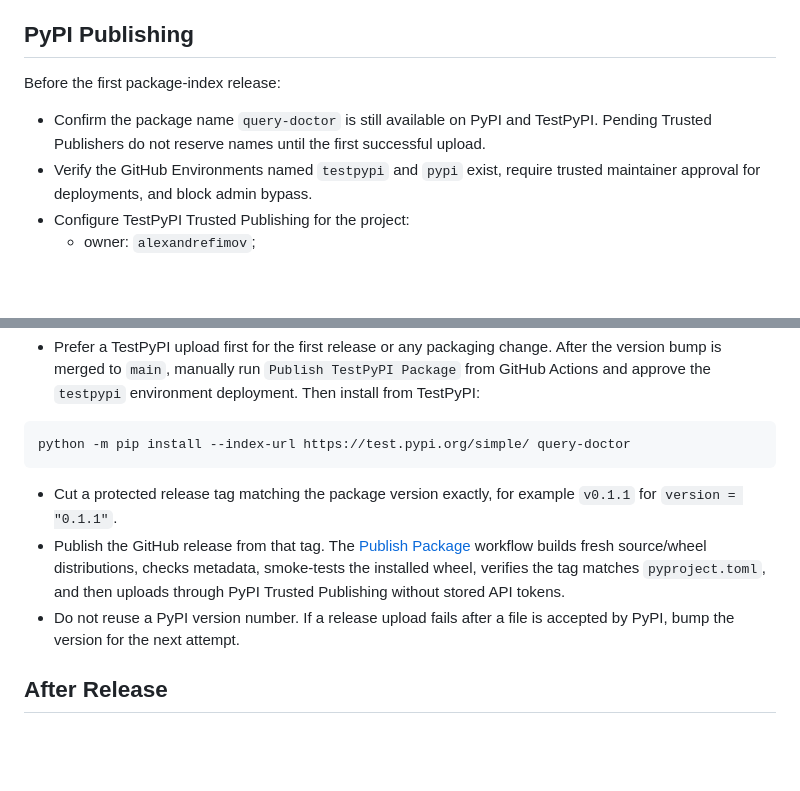
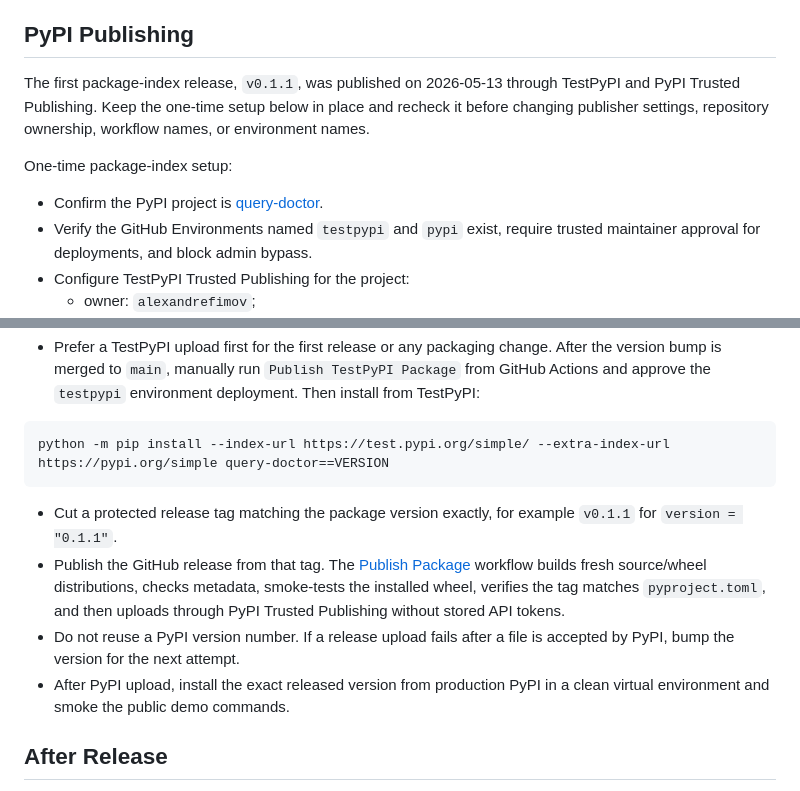
Before and after one commit to alexandrefimov/Query-Doctor, a Markdown page: docs/release-checklist.md, 2 parts joined by grey strips. Rendered like a GitHub page; blank space fills up the shorter version.

Commit message:
Refresh docs after PyPI release

````diff
--- a/docs/release-checklist.md
+++ b/docs/release-checklist.md
@@ -120,11 +120,14 @@ Review at minimum:
 
 ## PyPI Publishing
 
-Before the first package-index release:
+The first package-index release, `v0.1.1`, was published on 2026-05-13 through
+TestPyPI and PyPI Trusted Publishing. Keep the one-time setup below in place and
+recheck it before changing publisher settings, repository ownership, workflow
+names, or environment names.
 
-- Confirm the package name `query-doctor` is still available on PyPI and
-  TestPyPI. Pending Trusted Publishers do not reserve names until the first
-  successful upload.
+One-time package-index setup:
+
+- Confirm the PyPI project is [query-doctor](https://pypi.org/project/query-doctor/).
 - Verify the GitHub Environments named `testpypi` and `pypi` exist, require
   trusted maintainer approval for deployments, and block admin bypass.
 - Configure TestPyPI Trusted Publishing for the project:
@@ -163,7 +166,7 @@ python -m twine check dist/*
   environment deployment. Then install from TestPyPI:
 
 ```bash
-python -m pip install --index-url https://test.pypi.org/simple/ query-doctor
+python -m pip install --index-url https://test.pypi.org/simple/ --extra-index-url https://pypi.org/simple query-doctor==VERSION
 ```
 
 - Cut a protected release tag matching the package version exactly, for example
@@ -175,6 +178,8 @@ python -m pip install --index-url https://test.pypi.org/simple/ query-doctor
   Trusted Publishing without stored API tokens.
 - Do not reuse a PyPI version number. If a release upload fails after a file is
   accepted by PyPI, bump the version for the next attempt.
+- After PyPI upload, install the exact released version from production PyPI in
+  a clean virtual environment and smoke the public demo commands.
 
 ## After Release
 
````
Also changed, not shown: docs/public-release-readiness.md (+6 -6 lines).
